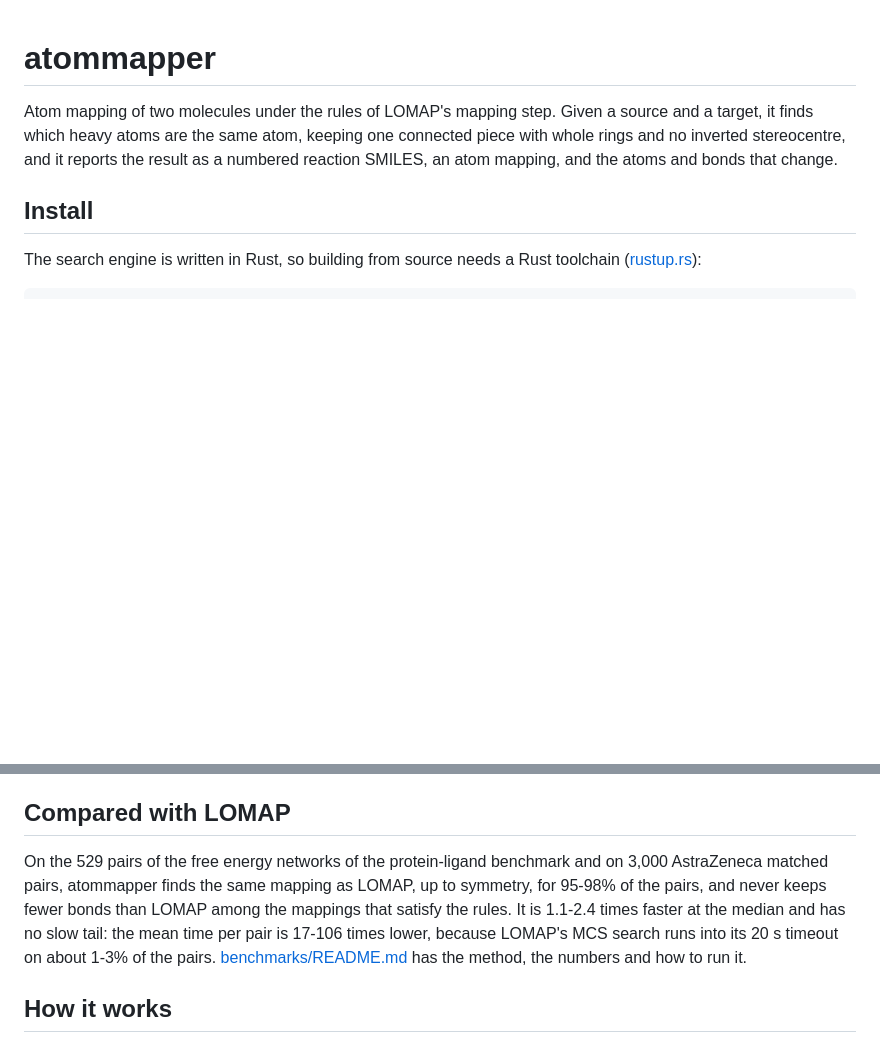
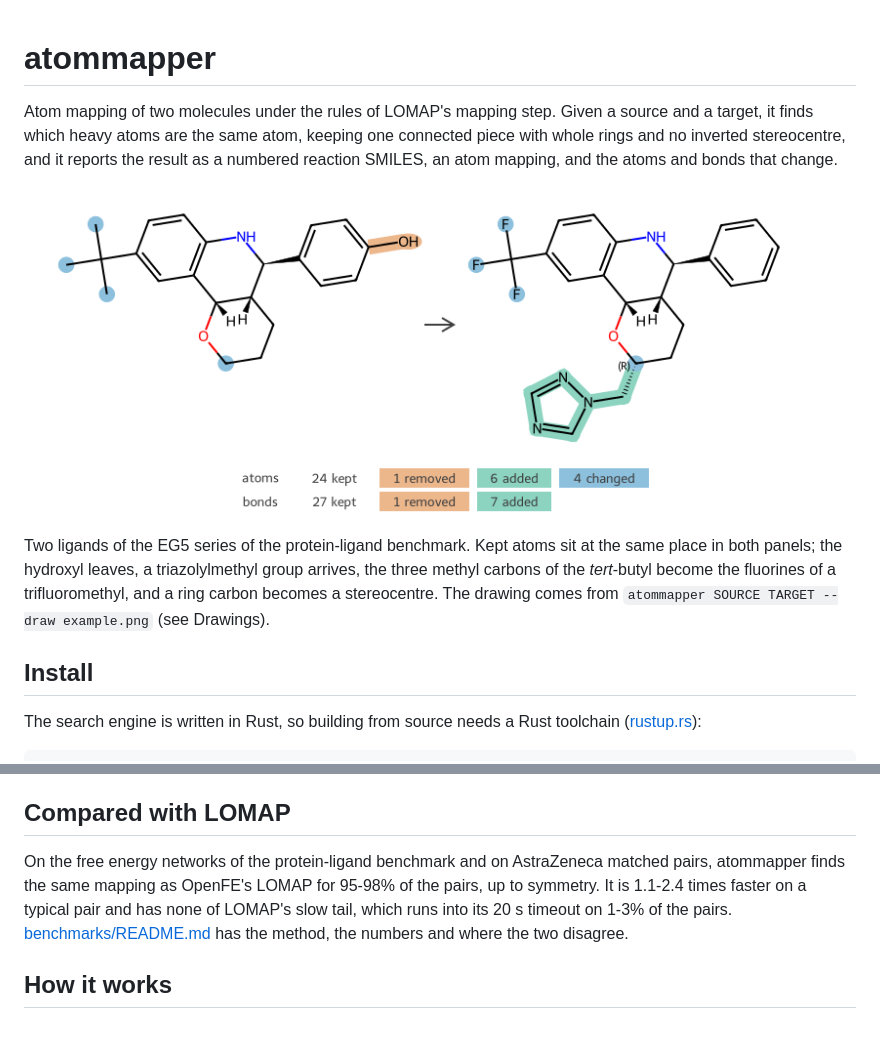
Before and after one commit to craabreu/atommapper, a Markdown page: README.md, 2 parts joined by grey strips. GitHub-like rendering; pictures changed too: docs/images/example.png (added); blank space fills up the shorter version.

```diff
--- a/README.md
+++ b/README.md
@@ -4,6 +4,17 @@ Atom mapping of two molecules under the rules of LOMAP's mapping step. Given a s
 and a target, it finds which heavy atoms are the same atom, keeping one connected piece
 with whole rings and no inverted stereocentre, and it reports the result as a numbered
 reaction SMILES, an atom mapping, and the atoms and bonds that change.
+
+<p align="center">
+  <img src="https://raw.githubusercontent.com/craabreu/atommapper/main/docs/images/example.png" width="820"
+       alt="Two related ligands side by side: kept atoms aligned, a hydroxyl removed, a triazolylmethyl group added, three methyl carbons become fluorines, and a new stereocentre labelled R">
+</p>
+
+Two ligands of the EG5 series of the protein-ligand benchmark. Kept atoms sit at the same
+place in both panels; the hydroxyl leaves, a triazolylmethyl group arrives, the three
+methyl carbons of the *tert*-butyl become the fluorines of a trifluoromethyl, and a ring
+carbon becomes a stereocentre. The drawing comes from
+`atommapper SOURCE TARGET --draw example.png` (see Drawings).
 
 ## Install
 
@@ -218,13 +229,12 @@ maximum common substructure after choosing it.
 
 ## Compared with LOMAP
 
-On the 529 pairs of the free energy networks of the protein-ligand benchmark and on 3,000
-AstraZeneca matched pairs, atommapper finds the same mapping as LOMAP, up to symmetry, for
-95-98% of the pairs, and never keeps fewer bonds than LOMAP among the mappings that satisfy
-the rules. It is 1.1-2.4 times faster at the median and has no slow tail: the mean time
-per pair is 17-106 times lower, because LOMAP's MCS search runs into its 20 s timeout on
-about 1-3% of the pairs. [benchmarks/README.md](https://github.com/craabreu/atommapper/blob/main/benchmarks/README.md)
-has the method, the numbers and how to run it.
+On the free energy networks of the protein-ligand benchmark and on AstraZeneca matched
+pairs, atommapper finds the same mapping as OpenFE's LOMAP for 95-98% of the pairs, up to
+symmetry. It is 1.1-2.4 times faster on a typical pair and has none of LOMAP's slow tail,
+which runs into its 20 s timeout on 1-3% of the pairs.
+[benchmarks/README.md](https://github.com/craabreu/atommapper/blob/main/benchmarks/README.md)
+has the method, the numbers and where the two disagree.
 
 ## How it works
 
```
Also changed, not shown: benchmarks/README.md (+6 -2 lines), benchmarks/timing.png (added), 4 other files.
